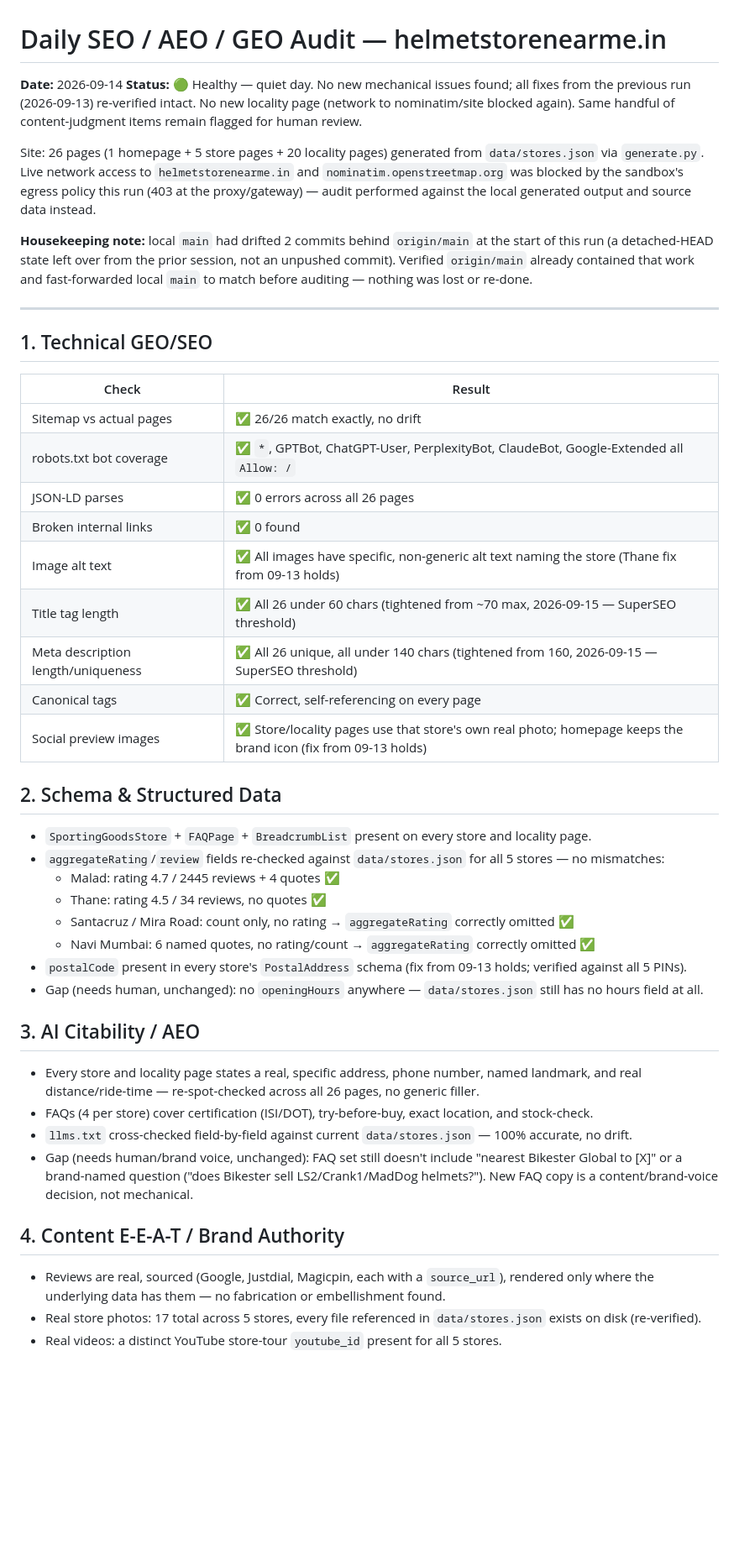
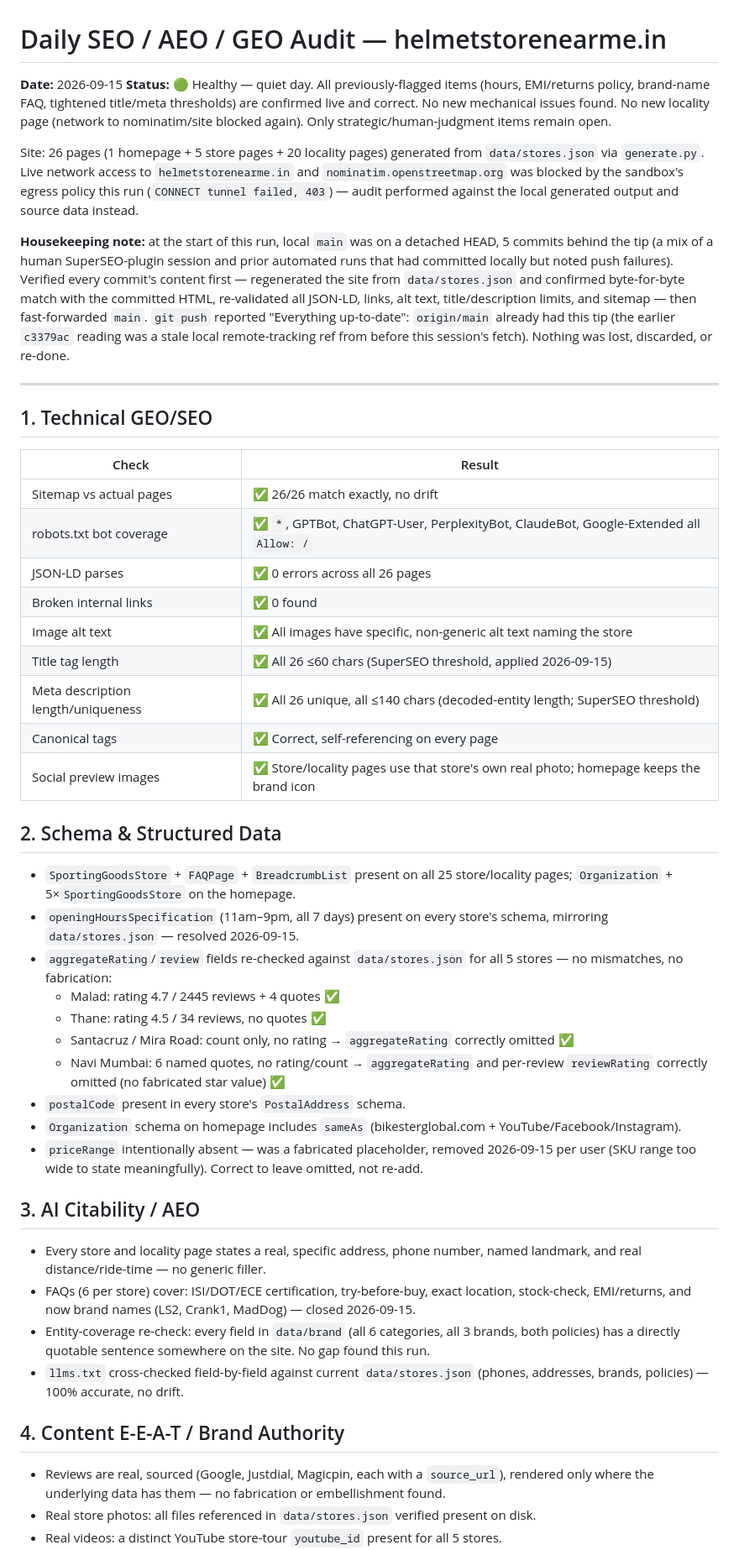
Before and after one commit to kakalhasan/bg_seo, a Markdown page: audits/daily-seo-geo-aeo-audit.md, the part around one of its changes. Shown at 84% size. GitHub-like rendering; blank space fills up the shorter version.

```diff
--- a/audits/daily-seo-geo-aeo-audit.md
+++ b/audits/daily-seo-geo-aeo-audit.md
@@ -1,11 +1,11 @@
 # Daily SEO / AEO / GEO Audit — helmetstorenearme.in
 
-**Date:** 2026-09-14
-**Status:** 🟢 Healthy — quiet day. No new mechanical issues found; all fixes from the previous run (2026-09-13) re-verified intact. No new locality page (network to nominatim/site blocked again). Same handful of content-judgment items remain flagged for human review.
+**Date:** 2026-09-15
+**Status:** 🟢 Healthy — quiet day. All previously-flagged items (hours, EMI/returns policy, brand-name FAQ, tightened title/meta thresholds) are confirmed live and correct. No new mechanical issues found. No new locality page (network to nominatim/site blocked again). Only strategic/human-judgment items remain open.
 
-Site: 26 pages (1 homepage + 5 store pages + 20 locality pages) generated from `data/stores.json` via `generate.py`. Live network access to `helmetstorenearme.in` and `nominatim.openstreetmap.org` was blocked by the sandbox's egress policy this run (403 at the proxy/gateway) — audit performed against the local generated output and source data instead.
+Site: 26 pages (1 homepage + 5 store pages + 20 locality pages) generated from `data/stores.json` via `generate.py`. Live network access to `helmetstorenearme.in` and `nominatim.openstreetmap.org` was blocked by the sandbox's egress policy this run (`CONNECT tunnel failed, 403`) — audit performed against the local generated output and source data instead.
 
-**Housekeeping note:** local `main` had drifted 2 commits behind `origin/main` at the start of this run (a detached-HEAD state left over from the prior session, not an unpushed commit). Verified `origin/main` already contained that work and fast-forwarded local `main` to match before auditing — nothing was lost or re-done.
+**Housekeeping note:** at the start of this run, local `main` was on a detached HEAD, 5 commits behind the tip (a mix of a human SuperSEO-plugin session and prior automated runs that had committed locally but noted push failures). Verified every commit's content first — regenerated the site from `data/stores.json` and confirmed byte-for-byte match with the committed HTML, re-validated all JSON-LD, links, alt text, title/description limits, and sitemap — then fast-forwarded `main`. `git push` reported "Everything up-to-date": `origin/main` already had this tip (the earlier `c3379ac` reading was a stale local remote-tracking ref from before this session's fetch). Nothing was lost, discarded, or re-done.
 
 ---
 
@@ -17,32 +17,34 @@ Site: 26 pages (1 homepage + 5 store pages + 20 locality pages) generated from `
 | robots.txt bot coverage | ✅ `*`, GPTBot, ChatGPT-User, PerplexityBot, ClaudeBot, Google-Extended all `Allow: /` |
 | JSON-LD parses | ✅ 0 errors across all 26 pages |
 | Broken internal links | ✅ 0 found |
-| Image alt text | ✅ All images have specific, non-generic alt text naming the store (Thane fix from 09-13 holds) |
-| Title tag length | ✅ All 26 under 60 chars (tightened from ~70 max, 2026-09-15 — SuperSEO threshold) |
-| Meta description length/uniqueness | ✅ All 26 unique, all under 140 chars (tightened from 160, 2026-09-15 — SuperSEO threshold) |
+| Image alt text | ✅ All images have specific, non-generic alt text naming the store |
+| Title tag length | ✅ All 26 ≤60 chars (SuperSEO threshold, applied 2026-09-15) |
+| Meta description length/uniqueness | ✅ All 26 unique, all ≤140 chars (decoded-entity length; SuperSEO threshold) |
 | Canonical tags | ✅ Correct, self-referencing on every page |
-| Social preview images | ✅ Store/locality pages use that store's own real photo; homepage keeps the brand icon (fix from 09-13 holds) |
+| Social preview images | ✅ Store/locality pages use that store's own real photo; homepage keeps the brand icon |
 
 ## 2. Schema & Structured Data
 
-- `SportingGoodsStore` + `FAQPage` + `BreadcrumbList` present on every store and locality page.
-- `aggregateRating`/`review` fields re-checked against `data/stores.json` for all 5 stores — no mismatches:
+- `SportingGoodsStore` + `FAQPage` + `BreadcrumbList` present on all 25 store/locality pages; `Organization` + 5×`SportingGoodsStore` on the homepage.
+- `openingHoursSpecification` (11am–9pm, all 7 days) present on every store's schema, mirroring `data/stores.json` — resolved 2026-09-15.
+- `aggregateRating`/`review` fields re-checked against `data/stores.json` for all 5 stores — no mismatches, no fabrication:
   - Malad: rating 4.7 / 2445 reviews + 4 quotes ✅
   - Thane: rating 4.5 / 34 reviews, no quotes ✅
   - Santacruz / Mira Road: count only, no rating → `aggregateRating` correctly omitted ✅
-  - Navi Mumbai: 6 named quotes, no rating/count → `aggregateRating` correctly omitted ✅
-- `postalCode` present in every store's `PostalAddress` schema (fix from 09-13 holds; verified against all 5 PINs).
-- Gap (needs human, unchanged): no `openingHours` anywhere — `data/stores.json` still has no hours field at all.
+  - Navi Mumbai: 6 named quotes, no rating/count → `aggregateRating` and per-review `reviewRating` correctly omitted (no fabricated star value) ✅
+- `postalCode` present in every store's `PostalAddress` schema.
+- `Organization` schema on homepage includes `sameAs` (bikesterglobal.com + YouTube/Facebook/Instagram).
+- `priceRange` intentionally absent — was a fabricated placeholder, removed 2026-09-15 per user (SKU range too wide to state meaningfully). Correct to leave omitted, not re-add.
 
 ## 3. AI Citability / AEO
 
-- Every store and locality page states a real, specific address, phone number, named landmark, and real distance/ride-time — re-spot-checked across all 26 pages, no generic filler.
-- FAQs (4 per store) cover certification (ISI/DOT), try-before-buy, exact location, and stock-check.
-- `llms.txt` cross-checked field-by-field against current `data/stores.json` — 100% accurate, no drift.
-- Gap (needs human/brand voice, unchanged): FAQ set still doesn't include "nearest Bikester Global to [X]" or a brand-named question ("does Bikester sell LS2/Crank1/MadDog helmets?"). New FAQ copy is a content/brand-voice decision, not mechanical.
+- Every store and locality page states a real, specific address, phone number, named landmark, and real distance/ride-time — no generic filler.
+- FAQs (6 per store) cover: ISI/DOT/ECE certification, try-before-buy, exact location, stock-check, EMI/returns, and now brand names (LS2, Crank1, MadDog) — closed 2026-09-15.
+- Entity-coverage re-check: every field in `data/brand` (all 6 categories, all 3 brands, both policies) has a directly quotable sentence somewhere on the site. No gap found this run.
+- `llms.txt` cross-checked field-by-field against current `data/stores.json` (phones, addresses, brands, policies) — 100% accurate, no drift.
 
 ## 4. Content E-E-A-T / Brand Authority
 
 - Reviews are real, sourced (Google, Justdial, Magicpin, each with a `source_url`), rendered only where the underlying data has them — no fabrication or embellishment found.
-- Real store photos: 17 total across 5 stores, every file referenced in `data/stores.json` exists on disk (re-verified).
+- Real store photos: all files referenced in `data/stores.json` verified present on disk.
 - Real videos: a distinct YouTube store-tour `youtube_id` present for all 5 stores.
```
Also changed, not shown: other parts of audits/daily-seo-geo-aeo-audit.md (+11 -26 lines).
